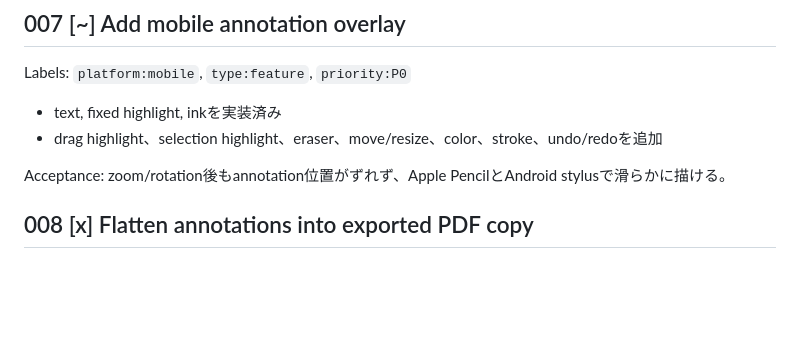
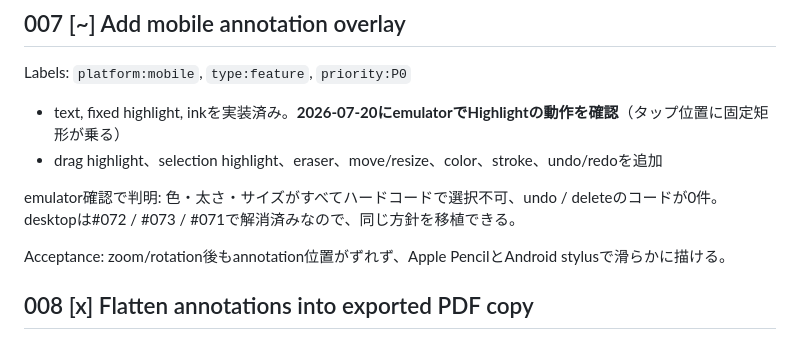
Before and after one commit to hjosugi/iroha-pdf, a Markdown page: issues/ISSUES.md, the part around one of its changes. GitHub-like rendering; blank space fills up the shorter version.

```diff
--- a/issues/ISSUES.md
+++ b/issues/ISSUES.md
@@ -218,8 +260,10 @@ Acceptance: portrait/landscape、iPad、Android tabletで表示。password PDF U
 
 Labels: `platform:mobile`, `type:feature`, `priority:P0`
 
-- text, fixed highlight, inkを実装済み
+- text, fixed highlight, inkを実装済み。**2026-07-20にemulatorでHighlightの動作を確認**（タップ位置に固定矩形が乗る）
 - drag highlight、selection highlight、eraser、move/resize、color、stroke、undo/redoを追加
+
+emulator確認で判明: 色・太さ・サイズがすべてハードコードで選択不可、undo / deleteのコードが0件。desktopは#072 / #073 / #071で解消済みなので、同じ方針を移植できる。
 
 Acceptance: zoom/rotation後もannotation位置がずれず、Apple PencilとAndroid stylusで滑らかに描ける。
 
```
Also changed, not shown: other parts of issues/ISSUES.md (+42 -0 lines).
